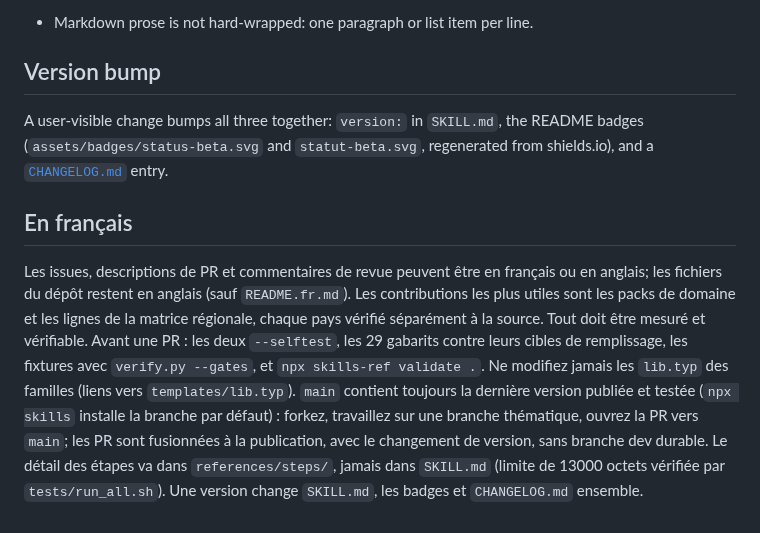
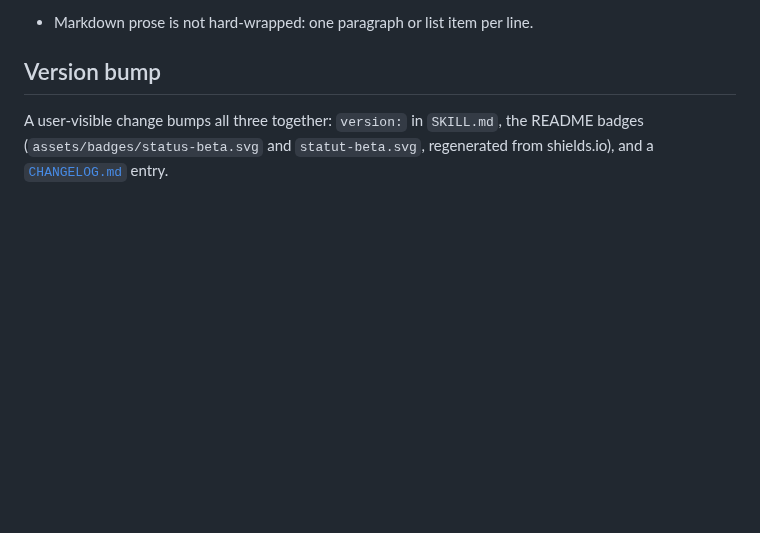
Before and after one commit to EmileBrunelle/vitae-agent-skill, a Markdown page: CONTRIBUTING.md, the part around the change. GitHub-like rendering; blank space fills up the shorter version.

Commit message:
CONTRIBUTING: drop the French summary (duplicated the English, drifting)
Co-Authored-By: Claude Opus 5.5 <noreply@anthropic.com>

```diff
--- a/CONTRIBUTING.md
+++ b/CONTRIBUTING.md
@@ -49,7 +49,3 @@ Python scripts must type-check with mypy (config in `mypy.ini`, run `python3 -m
 ## Version bump
 
 A user-visible change bumps all three together: `version:` in `SKILL.md`, the README badges (`assets/badges/status-beta.svg` and `statut-beta.svg`, regenerated from shields.io), and a [`CHANGELOG.md`](CHANGELOG.md) entry.
-
-## En français
-
-Les issues, descriptions de PR et commentaires de revue peuvent être en français ou en anglais; les fichiers du dépôt restent en anglais (sauf `README.fr.md`). Les contributions les plus utiles sont les packs de domaine et les lignes de la matrice régionale, chaque pays vérifié séparément à la source. Tout doit être mesuré et vérifiable. Avant une PR : les deux `--selftest`, les 29 gabarits contre leurs cibles de remplissage, les fixtures avec `verify.py --gates`, et `npx skills-ref validate .`. Ne modifiez jamais les `lib.typ` des familles (liens vers `templates/lib.typ`). `main` contient toujours la dernière version publiée et testée (`npx skills` installe la branche par défaut) : forkez, travaillez sur une branche thématique, ouvrez la PR vers `main`; les PR sont fusionnées à la publication, avec le changement de version, sans branche dev durable. Le détail des étapes va dans `references/steps/`, jamais dans `SKILL.md` (limite de 13000 octets vérifiée par `tests/run_all.sh`). Une version change `SKILL.md`, les badges et `CHANGELOG.md` ensemble.
```
